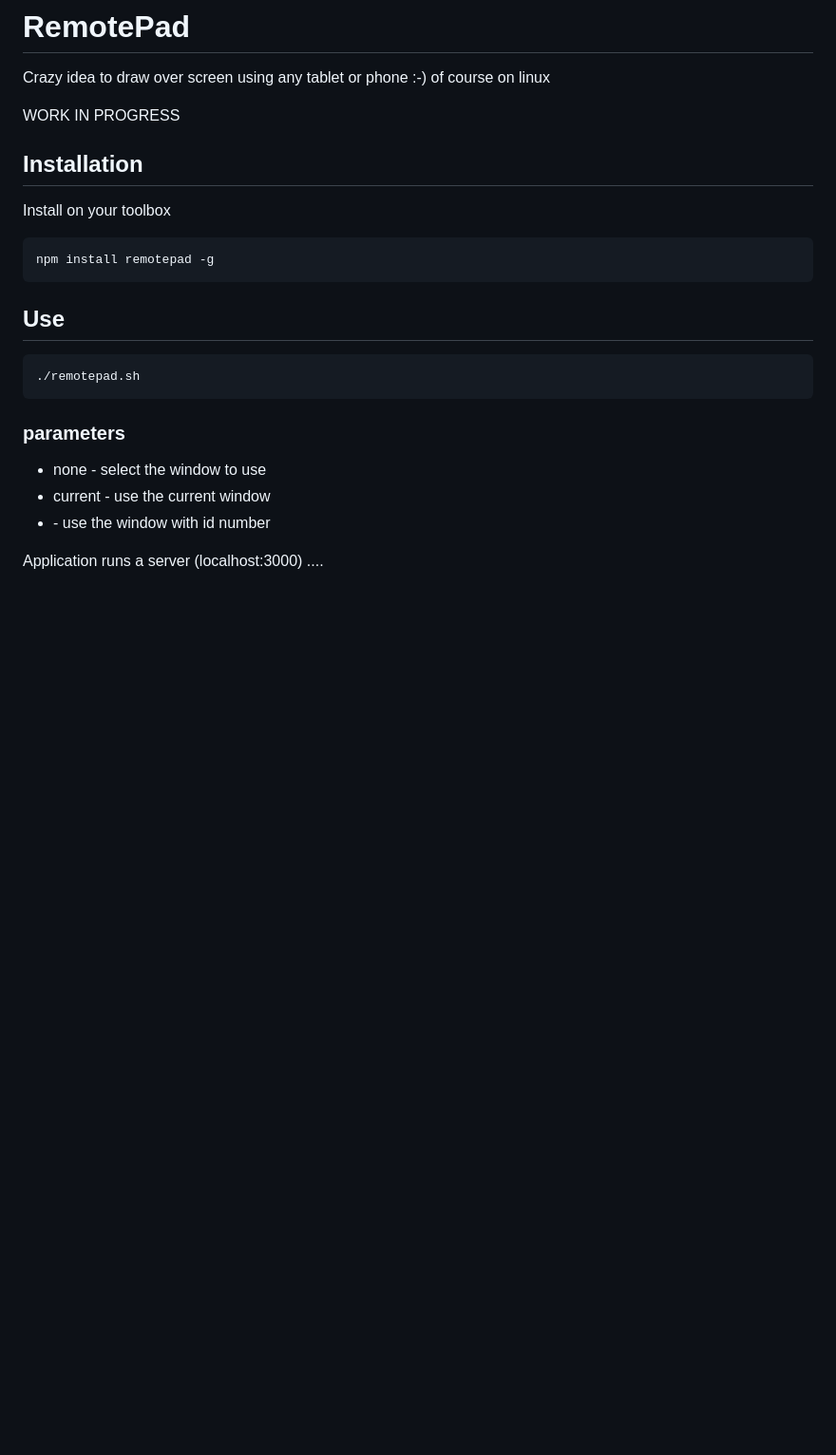
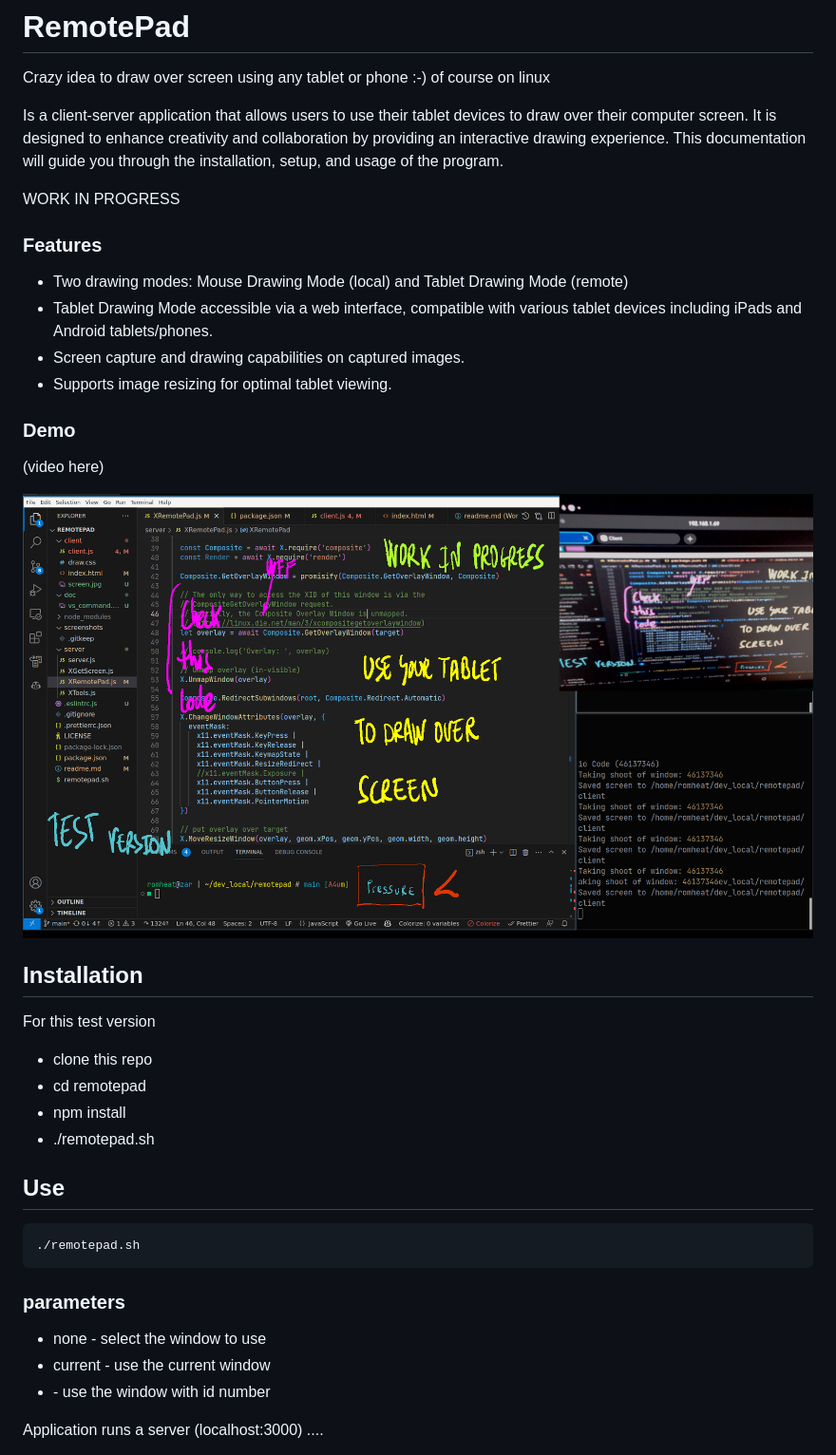
Before and after one commit to csegura/remotepad, a Markdown page: readme.md, the part around the change printed below. Shown: that part at 95% size. Drawn GitHub-style; pictures changed too: doc/screenshot.png (added); blank space fills up the shorter version.

````diff
--- a/readme.md
+++ b/readme.md
@@ -2,15 +2,31 @@
 
 Crazy idea to draw over screen using any tablet or phone :-) of course on linux
 
+Is a client-server application that allows users to use their tablet devices to draw over their computer screen. It is designed to enhance creativity and collaboration by providing an interactive drawing experience. This documentation will guide you through the installation, setup, and usage of the program.
+
 WORK IN PROGRESS
+
+### Features
+
+- Two drawing modes: Mouse Drawing Mode (local) and Tablet Drawing Mode (remote)
+- Tablet Drawing Mode accessible via a web interface, compatible with various tablet devices including iPads and Android tablets/phones.
+- Screen capture and drawing capabilities on captured images.
+- Supports image resizing for optimal tablet viewing.
+
+### Demo
+
+(video here)
+
+![](doc/screenshot.png)
 
 ## Installation
 
-Install on your toolbox
+For this test version
 
-```
-npm install remotepad -g
-```
+- clone this repo
+- cd remotepad
+- npm install
+- ./remotepad.sh
 
 ## Use
 
````
Also changed, not shown: other parts of readme.md (+46 -6 lines), doc/vs_command.png (added).
